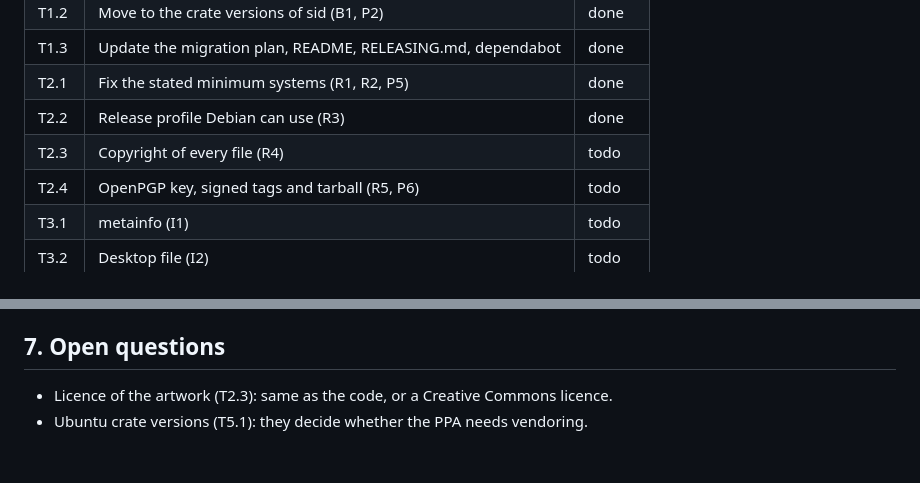
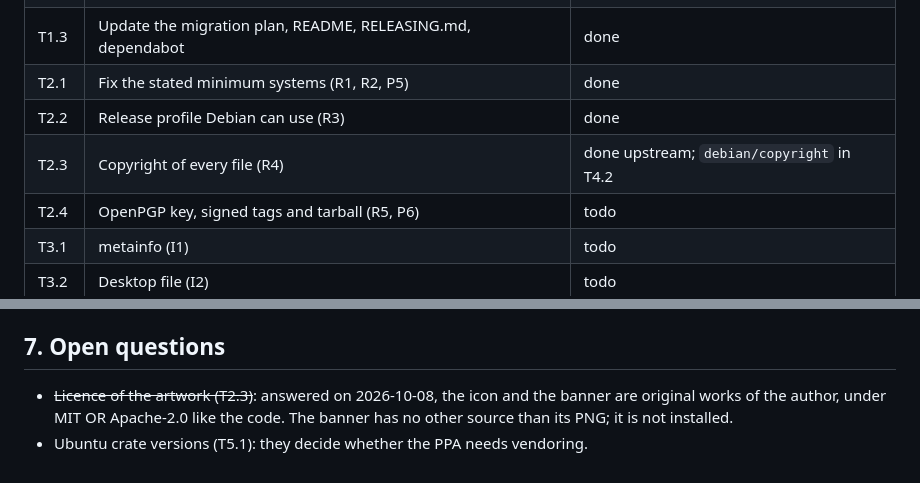
Before and after one commit to tiziolabs/salak, a Markdown page: docs/debian-packaging.md, 2 parts joined by grey strips. Rendered like a GitHub page.

```diff
--- a/docs/debian-packaging.md
+++ b/docs/debian-packaging.md
@@ -162,7 +162,7 @@ Decided on 2026-10-07: the domain `tiziolabs.com` belongs to the author.
 | T1.3 | Update the migration plan, README, RELEASING.md, dependabot | done |
 | T2.1 | Fix the stated minimum systems (R1, R2, P5) | done |
 | T2.2 | Release profile Debian can use (R3) | done |
-| T2.3 | Copyright of every file (R4) | todo |
+| T2.3 | Copyright of every file (R4) | done upstream; `debian/copyright` in T4.2 |
 | T2.4 | OpenPGP key, signed tags and tarball (R5, P6) | todo |
 | T3.1 | metainfo (I1) | todo |
 | T3.2 | Desktop file (I2) | todo |
@@ -442,6 +442,7 @@ Decided on 2026-10-07: the domain `tiziolabs.com` belongs to the author.
 
 ## 7. Open questions
 
-- Licence of the artwork (T2.3): same as the code, or a Creative Commons
-  licence.
+- ~~Licence of the artwork (T2.3)~~: answered on 2026-10-08, the icon and the
+  banner are original works of the author, under MIT OR Apache-2.0 like the
+  code. The banner has no other source than its PNG; it is not installed.
 - Ubuntu crate versions (T5.1): they decide whether the PPA needs vendoring.
```
Also changed, not shown: README.md (+4 -0 lines), icons/128x128.png, icons/icon.png, 3 other files.
